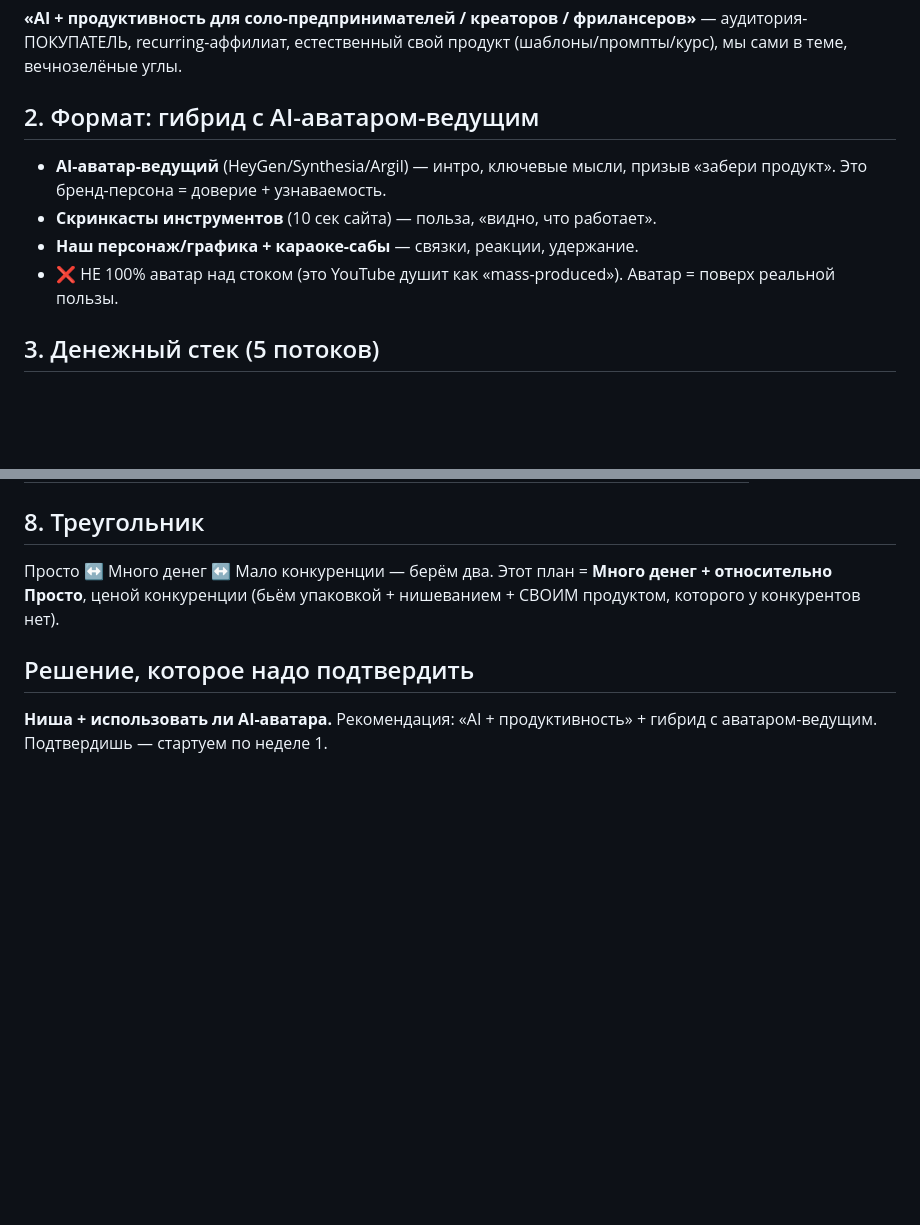
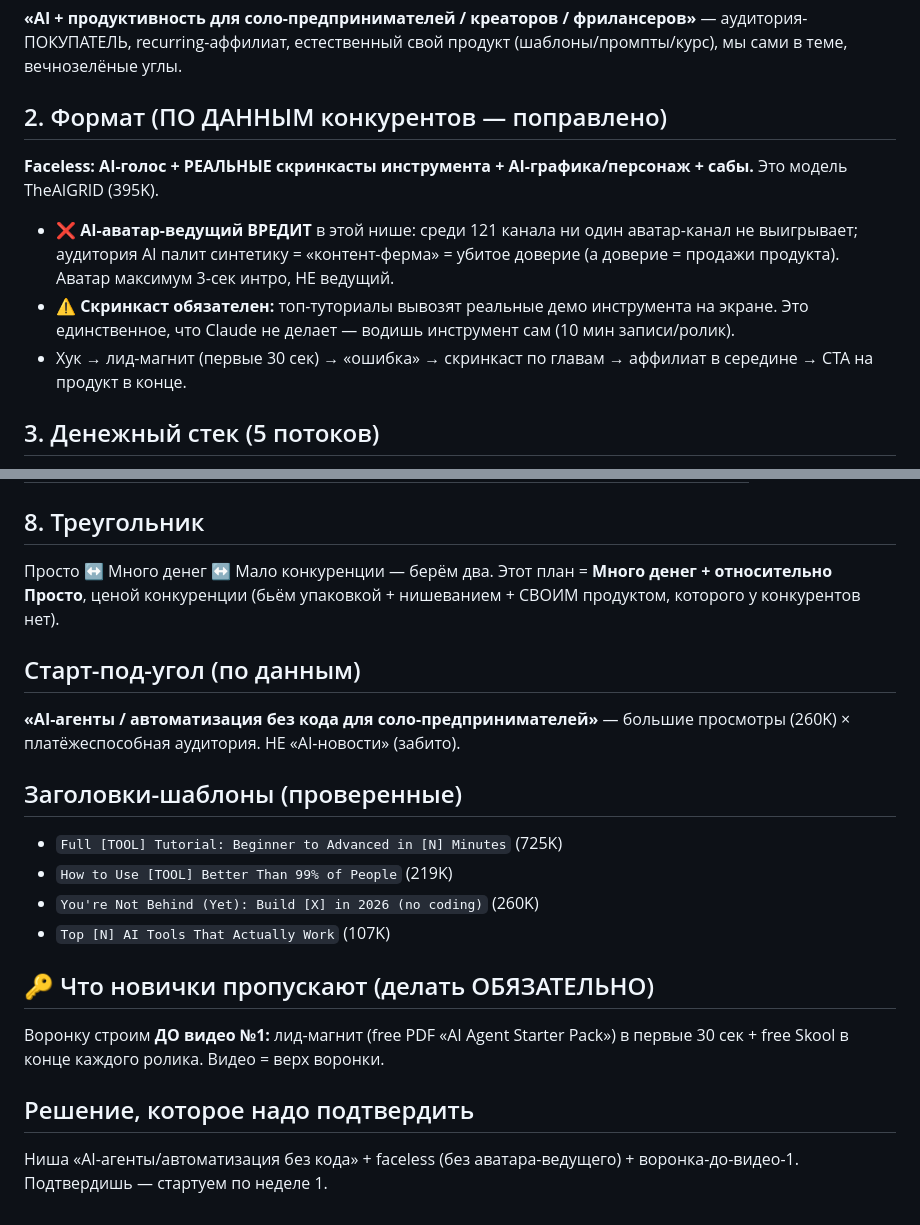
Before and after one commit to opigilcin-dotcom/oleg, a Markdown page: channel/MASTER-PLAN-money.md, 2 parts joined by grey strips. Drawn GitHub-style; blank space fills up the shorter version.

Commit message:
Master plan: data-corrected (drop avatar host, funnel-before-video-1, AI-agents no-code sub-angle)

```diff
--- a/channel/MASTER-PLAN-money.md
+++ b/channel/MASTER-PLAN-money.md
@@ -6,11 +6,11 @@
 ## 1. Ниша (рекомендация)
 **«AI + продуктивность для соло-предпринимателей / креаторов / фрилансеров»** — аудитория-ПОКУПАТЕЛЬ, recurring-аффилиат, естественный свой продукт (шаблоны/промпты/курс), мы сами в теме, вечнозелёные углы.
 
-## 2. Формат: гибрид с AI-аватаром-ведущим
-- **AI-аватар-ведущий** (HeyGen/Synthesia/Argil) — интро, ключевые мысли, призыв «забери продукт». Это бренд-персона = доверие + узнаваемость.
-- **Скринкасты инструментов** (10 сек сайта) — польза, «видно, что работает».
-- **Наш персонаж/графика + караоке-сабы** — связки, реакции, удержание.
-- ❌ НЕ 100% аватар над стоком (это YouTube душит как «mass-produced»). Аватар = поверх реальной пользы.
+## 2. Формат (ПО ДАННЫМ конкурентов — поправлено)
+**Faceless: AI-голос + РЕАЛЬНЫЕ скринкасты инструмента + AI-графика/персонаж + сабы.** Это модель TheAIGRID (395K).
+- ❌ **AI-аватар-ведущий ВРЕДИТ** в этой нише: среди 121 канала ни один аватар-канал не выигрывает; аудитория AI палит синтетику = «контент-ферма» = убитое доверие (а доверие = продажи продукта). Аватар максимум 3-сек интро, НЕ ведущий.
+- ⚠️ **Скринкаст обязателен:** топ-туториалы вывозят реальные демо инструмента на экране. Это единственное, что Claude не делает — водишь инструмент сам (10 мин записи/ролик).
+- Хук → лид-магнит (первые 30 сек) → «ошибка» → скринкаст по главам → аффилиат в середине → CTA на продукт в конце.
 
 ## 3. Денежный стек (5 потоков)
 1. **AdSense** — база (~$6 RPM).
@@ -44,5 +44,17 @@
 ## 8. Треугольник
 Просто ↔ Много денег ↔ Мало конкуренции — берём два. Этот план = **Много денег + относительно Просто**, ценой конкуренции (бьём упаковкой + нишеванием + СВОИМ продуктом, которого у конкурентов нет).
 
+## Старт-под-угол (по данным)
+**«AI-агенты / автоматизация без кода для соло-предпринимателей»** — большие просмотры (260K) × платёжеспособная аудитория. НЕ «AI-новости» (забито).
+
+## Заголовки-шаблоны (проверенные)
+- `Full [TOOL] Tutorial: Beginner to Advanced in [N] Minutes` (725K)
+- `How to Use [TOOL] Better Than 99% of People` (219K)
+- `You're Not Behind (Yet): Build [X] in 2026 (no coding)` (260K)
+- `Top [N] AI Tools That Actually Work` (107K)
+
+## 🔑 Что новички пропускают (делать ОБЯЗАТЕЛЬНО)
+Воронку строим **ДО видео №1:** лид-магнит (free PDF «AI Agent Starter Pack») в первые 30 сек + free Skool в конце каждого ролика. Видео = верх воронки.
+
 ## Решение, которое надо подтвердить
-**Ниша + использовать ли AI-аватара.** Рекомендация: «AI + продуктивность» + гибрид с аватаром-ведущим. Подтвердишь — стартуем по неделе 1.
+Ниша «AI-агенты/автоматизация без кода» + faceless (без аватара-ведущего) + воронка-до-видео-1. Подтвердишь — стартуем по неделе 1.
```
